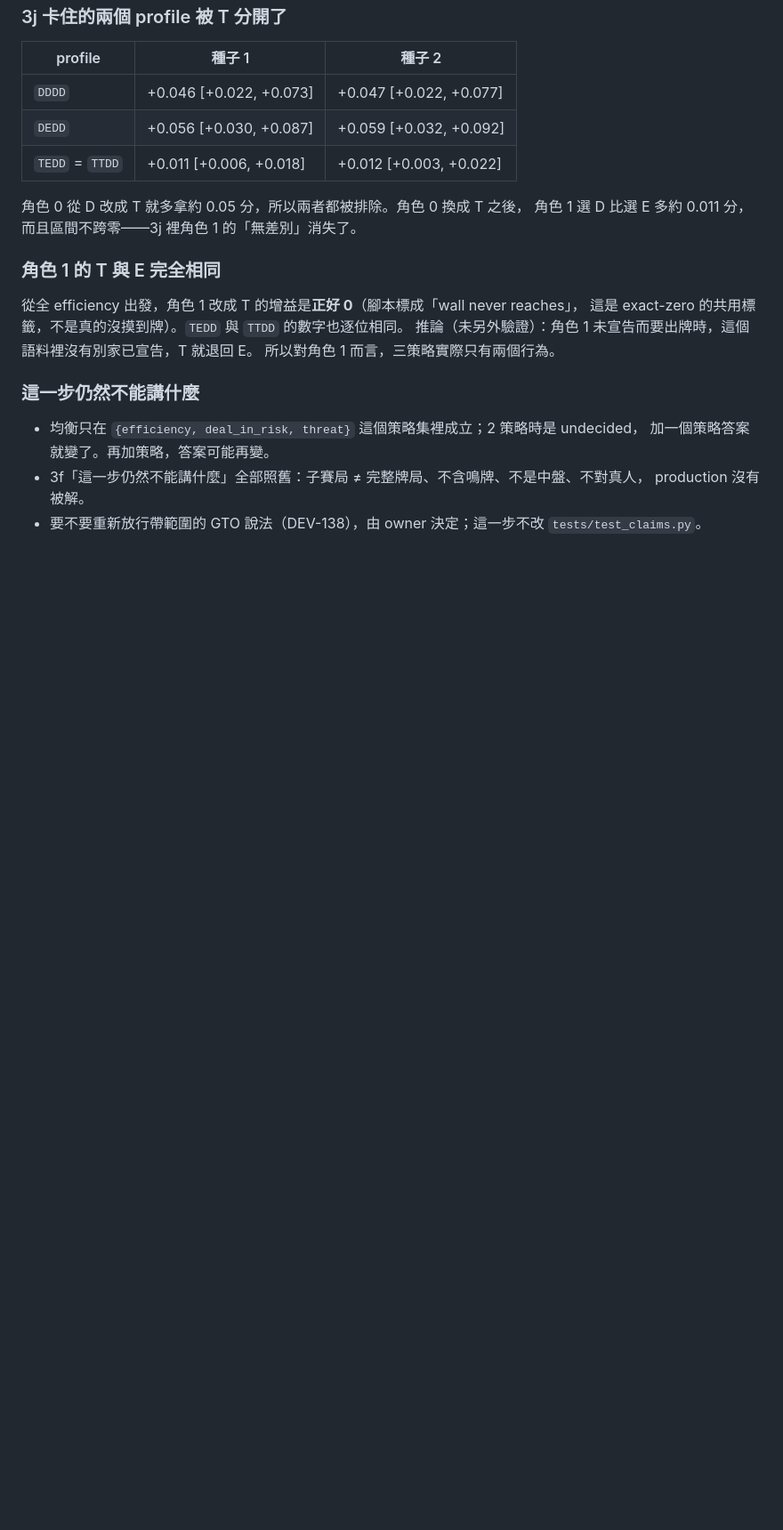
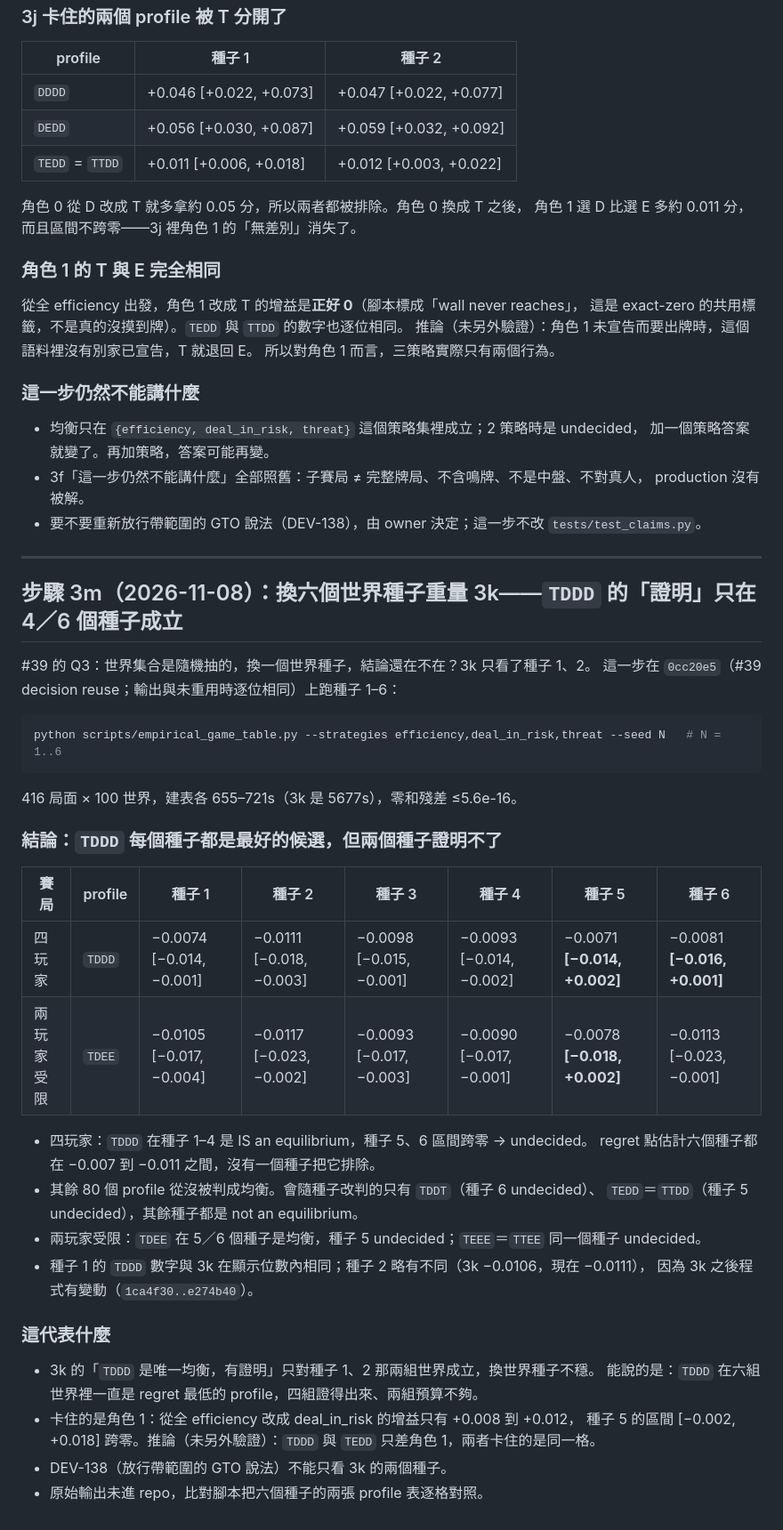
Before and after one commit to YuHsunWang/gto_mahjong, a Markdown page: docs/equilibrium-plan.md, the part around the change. Shown at 89% size. Drawn GitHub-style; blank space fills up the shorter version.

Commit message:
docs: world-seed stability of the 81-profile table (#39 Q3)
Re-ran empirical_game_table.py on world seeds 1..6. TDDD has the lowest
regret on every seed but its interval crosses zero on seeds 5 and 6, so
the step-3k proof holds on 4 of 6 world seeds only.

Co-Authored-By: Claude Opus 5.5 <noreply@anthropic.com>
Claude-Session: https://claude.ai/code/session_01PRHkEB3yVPZBFM9VUVSU2J

````diff
--- a/docs/equilibrium-plan.md
+++ b/docs/equilibrium-plan.md
@@ -1320,3 +1320,40 @@ python scripts/empirical_game_table.py --strategies efficiency,deal_in_risk,thre
 - 3f「這一步仍然不能講什麼」全部照舊：子賽局 ≠ 完整牌局、不含鳴牌、不是中盤、不對真人，
   production 沒有被解。
 - 要不要重新放行帶範圍的 GTO 說法（DEV-138），由 owner 決定；這一步不改 `tests/test_claims.py`。
+
+---
+
+## 步驟 3m（2026-11-08）：換六個世界種子重量 3k——`TDDD` 的「證明」只在 4／6 個種子成立
+
+#39 的 Q3：世界集合是隨機抽的，換一個世界種子，結論還在不在？3k 只看了種子 1、2。
+這一步在 `0cc20e5`（#39 decision reuse；輸出與未重用時逐位相同）上跑種子 1–6：
+
+```sh
+python scripts/empirical_game_table.py --strategies efficiency,deal_in_risk,threat --seed N   # N = 1..6
+```
+
+416 局面 × 100 世界，建表各 655–721s（3k 是 5677s），零和殘差 ≤5.6e-16。
+
+### 結論：`TDDD` 每個種子都是最好的候選，但兩個種子證明不了
+
+| 賽局 | profile | 種子 1 | 種子 2 | 種子 3 | 種子 4 | 種子 5 | 種子 6 |
+|---|---|---|---|---|---|---|---|
+| 四玩家 | `TDDD` | −0.0074 [−0.014, −0.001] | −0.0111 [−0.018, −0.003] | −0.0098 [−0.015, −0.001] | −0.0093 [−0.014, −0.002] | −0.0071 **[−0.014, +0.002]** | −0.0081 **[−0.016, +0.001]** |
+| 兩玩家受限 | `TDEE` | −0.0105 [−0.017, −0.004] | −0.0117 [−0.023, −0.002] | −0.0093 [−0.017, −0.003] | −0.0090 [−0.017, −0.001] | −0.0078 **[−0.018, +0.002]** | −0.0113 [−0.023, −0.001] |
+
+- 四玩家：`TDDD` 在種子 1–4 是 IS an equilibrium，種子 5、6 區間跨零 → undecided。
+  regret 點估計六個種子都在 −0.007 到 −0.011 之間，沒有一個種子把它排除。
+- 其餘 80 個 profile 從沒被判成均衡。會隨種子改判的只有 `TDDT`（種子 6 undecided）、
+  `TEDD`＝`TTDD`（種子 5 undecided），其餘種子都是 not an equilibrium。
+- 兩玩家受限：`TDEE` 在 5／6 個種子是均衡，種子 5 undecided；`TEEE`＝`TTEE` 同一個種子 undecided。
+- 種子 1 的 `TDDD` 數字與 3k 在顯示位數內相同；種子 2 略有不同（3k −0.0106，現在 −0.0111），
+  因為 3k 之後程式有變動（`1ca4f30..e274b40`）。
+
+### 這代表什麼
+
+- 3k 的「`TDDD` 是唯一均衡，有證明」只對種子 1、2 那兩組世界成立，換世界種子不穩。
+  能說的是：`TDDD` 在六組世界裡一直是 regret 最低的 profile，四組證得出來、兩組預算不夠。
+- 卡住的是角色 1：從全 efficiency 改成 deal_in_risk 的增益只有 +0.008 到 +0.012，
+  種子 5 的區間 [−0.002, +0.018] 跨零。推論（未另外驗證）：`TDDD` 與 `TEDD` 只差角色 1，兩者卡住的是同一格。
+- DEV-138（放行帶範圍的 GTO 說法）不能只看 3k 的兩個種子。
+- 原始輸出未進 repo，比對腳本把六個種子的兩張 profile 表逐格對照。
````
